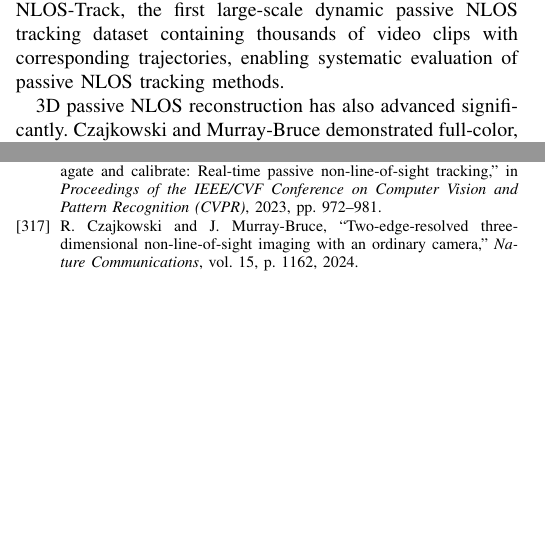
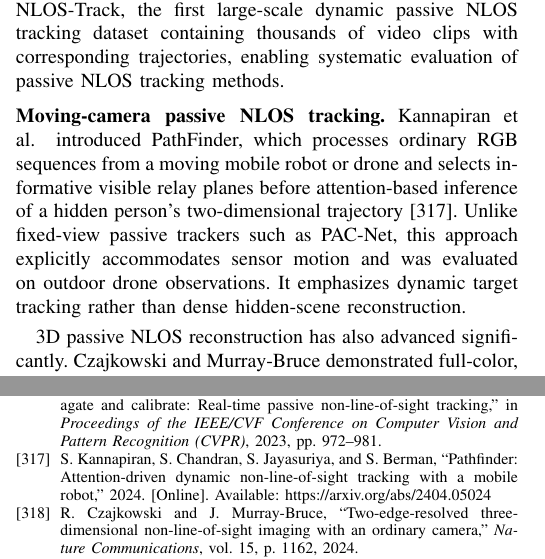
Before and after one commit to ruixv/NLOS_Overview, a LaTeX paper (bare_jrnl.tex, which reads article/3passive.tex): two parts of the columns of pages 32 and 64 of 70 before the commit and two parts of the columns of pages 32 and 64 of 71 after it, joined at a grey line, cut so that both start at the same text, the shorter picture padded with empty space. Compiled offline with pdfLaTeX.

```diff
--- a/article/3passive.tex
+++ b/article/3passive.tex
@@ -287,6 +287,10 @@
 \subsubsection{Real-Time Passive NLOS Tracking}
 A practically important task for passive NLOS imaging is real-time tracking of moving persons. Wang~\etal~proposed PAC-Net (Propagate-and-Calibrate), a purely passive method that tracks a person walking in an invisible room by observing only a relay wall~\cite{wangPropagateCalibrate2023}. PAC-Net uses difference frames as carriers of temporal-local motion information and alternates propagation and calibration modules to leverage both dynamic and static cues at frame-level granularity. The authors also released NLOS-Track, the first large-scale dynamic passive NLOS tracking dataset containing thousands of video clips with corresponding trajectories, enabling systematic evaluation of passive NLOS tracking methods.
 
+\vspace{0.8mm}
+\noindent \textbf{Moving-camera passive NLOS tracking.}
+Kannapiran~\etal~introduced PathFinder, which processes ordinary RGB sequences from a moving mobile robot or drone and selects informative visible relay planes before attention-based inference of a hidden person's two-dimensional trajectory~\cite{kannapiranPathFinder2024}. Unlike fixed-view passive trackers such as PAC-Net, this approach explicitly accommodates sensor motion and was evaluated on outdoor drone observations. It emphasizes dynamic target tracking rather than dense hidden-scene reconstruction.
+
 3D passive NLOS reconstruction has also advanced significantly. Czajkowski and Murray-Bruce demonstrated full-color, three-dimensional passive NLOS imaging with an ordinary camera by exploiting two orthogonal edges of an occluding structure for transverse resolution and an information-orthogonal scene representation for range resolution~\cite{czajkowskiTwoEdge2024}. This work achieves accurate 3D reconstruction from inexpensive, ubiquitous hardware without calibration images, opening passive NLOS to practical indoor applications such as reconnaissance and search-and-rescue.
 
 \bookmark[dest=\HyperLocalCurrentHref,level=3]{Deep Learning}
```
